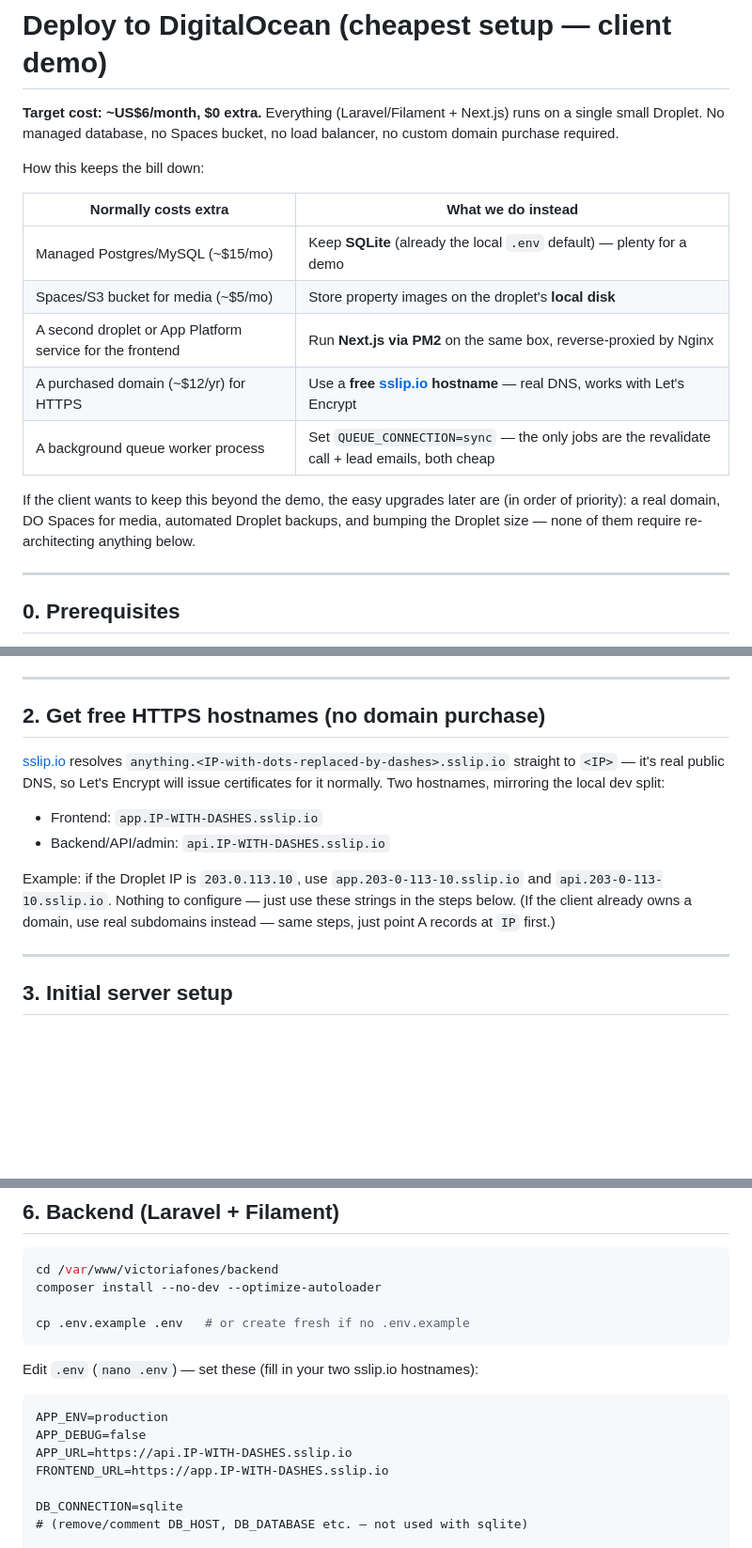
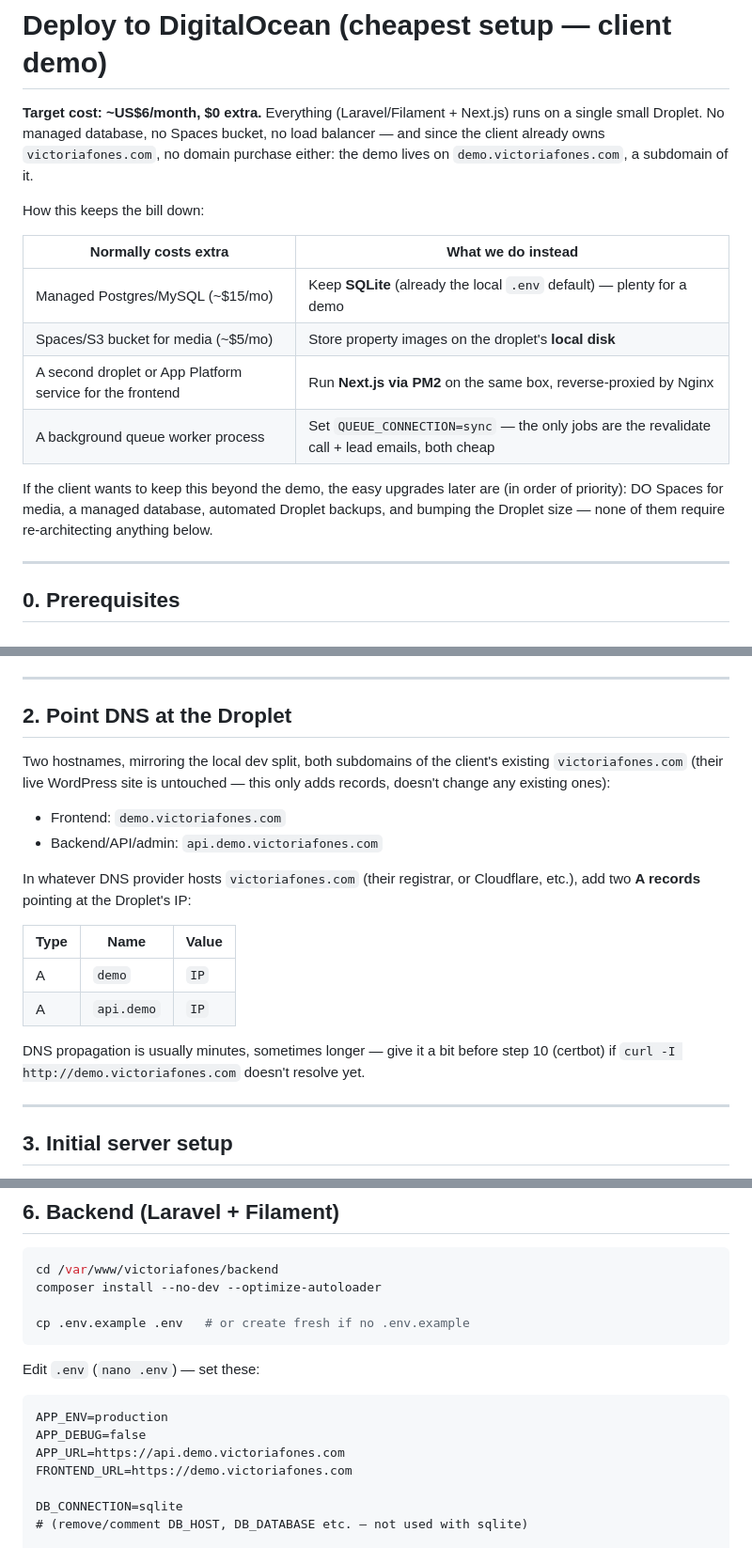
Before and after one commit to matiaspozzo/victoriafones, a Markdown page: DEPLOY.md, 3 parts joined by grey strips. Shown at 94% size. Rendered like a GitHub page; blank space fills up the shorter version.

Commit message:
Deploy guide: use demo.victoriafones.com instead of sslip.io
Client already owns victoriafones.com, so use real subdomains
(demo.victoriafones.com / api.demo.victoriafones.com) pointed via A
records instead of the free sslip.io hostnames.

````diff
--- a/DEPLOY.md
+++ b/DEPLOY.md
@@ -1,8 +1,9 @@
 # Deploy to DigitalOcean (cheapest setup — client demo)
 
 **Target cost: ~US$6/month, $0 extra.** Everything (Laravel/Filament + Next.js) runs on a
-single small Droplet. No managed database, no Spaces bucket, no load balancer, no
-custom domain purchase required.
+single small Droplet. No managed database, no Spaces bucket, no load balancer — and since
+the client already owns `victoriafones.com`, no domain purchase either: the demo lives on
+`demo.victoriafones.com`, a subdomain of it.
 
 How this keeps the bill down:
 
@@ -11,12 +12,11 @@ How this keeps the bill down:
 | Managed Postgres/MySQL (~$15/mo) | Keep **SQLite** (already the local `.env` default) — plenty for a demo |
 | Spaces/S3 bucket for media (~$5/mo) | Store property images on the droplet's **local disk** |
 | A second droplet or App Platform service for the frontend | Run **Next.js via PM2** on the same box, reverse-proxied by Nginx |
-| A purchased domain (~$12/yr) for HTTPS | Use a **free [sslip.io](https://sslip.io) hostname** — real DNS, works with Let's Encrypt |
 | A background queue worker process | Set `QUEUE_CONNECTION=sync` — the only jobs are the revalidate call + lead emails, both cheap |
 
 If the client wants to keep this beyond the demo, the easy upgrades later are (in order of
-priority): a real domain, DO Spaces for media, automated Droplet backups, and bumping the
-Droplet size — none of them require re-architecting anything below.
+priority): DO Spaces for media, a managed database, automated Droplet backups, and bumping
+the Droplet size — none of them require re-architecting anything below.
 
 ---
 
@@ -42,19 +42,25 @@ Droplet size — none of them require re-architecting anything below.
 
 ---
 
-## 2. Get free HTTPS hostnames (no domain purchase)
+## 2. Point DNS at the Droplet
 
-[sslip.io](https://sslip.io) resolves `anything.<IP-with-dots-replaced-by-dashes>.sslip.io`
-straight to `<IP>` — it's real public DNS, so Let's Encrypt will issue certificates for it
-normally. Two hostnames, mirroring the local dev split:
+Two hostnames, mirroring the local dev split, both subdomains of the client's existing
+`victoriafones.com` (their live WordPress site is untouched — this only adds records,
+doesn't change any existing ones):
 
-- Frontend: `app.IP-WITH-DASHES.sslip.io`
-- Backend/API/admin: `api.IP-WITH-DASHES.sslip.io`
+- Frontend: `demo.victoriafones.com`
+- Backend/API/admin: `api.demo.victoriafones.com`
 
-Example: if the Droplet IP is `203.0.113.10`, use `app.203-0-113-10.sslip.io` and
-`api.203-0-113-10.sslip.io`. Nothing to configure — just use these strings in the steps
-below. (If the client already owns a domain, use real subdomains instead — same steps,
-just point A records at `IP` first.)
+In whatever DNS provider hosts `victoriafones.com` (their registrar, or Cloudflare, etc.),
+add two **A records** pointing at the Droplet's IP:
+
+| Type | Name | Value |
+|---|---|---|
+| A | `demo` | `IP` |
+| A | `api.demo` | `IP` |
+
+DNS propagation is usually minutes, sometimes longer — give it a bit before step 10
+(certbot) if `curl -I http://demo.victoriafones.com` doesn't resolve yet.
 
 ---
 
@@ -153,13 +159,13 @@ composer install --no-dev --optimize-autoloader
 cp .env.example .env   # or create fresh if no .env.example
 ```
 
-Edit `.env` (`nano .env`) — set these (fill in your two sslip.io hostnames):
+Edit `.env` (`nano .env`) — set these:
 
 ```
 APP_ENV=production
 APP_DEBUG=false
-APP_URL=https://api.IP-WITH-DASHES.sslip.io
-FRONTEND_URL=https://app.IP-WITH-DASHES.sslip.io
+APP_URL=https://api.demo.victoriafones.com
+FRONTEND_URL=https://demo.victoriafones.com
 
 DB_CONNECTION=sqlite
 # (remove/comment DB_HOST, DB_DATABASE etc. — not used with sqlite)
````
Also changed, not shown: other parts of DEPLOY.md (+7 -7 lines).
